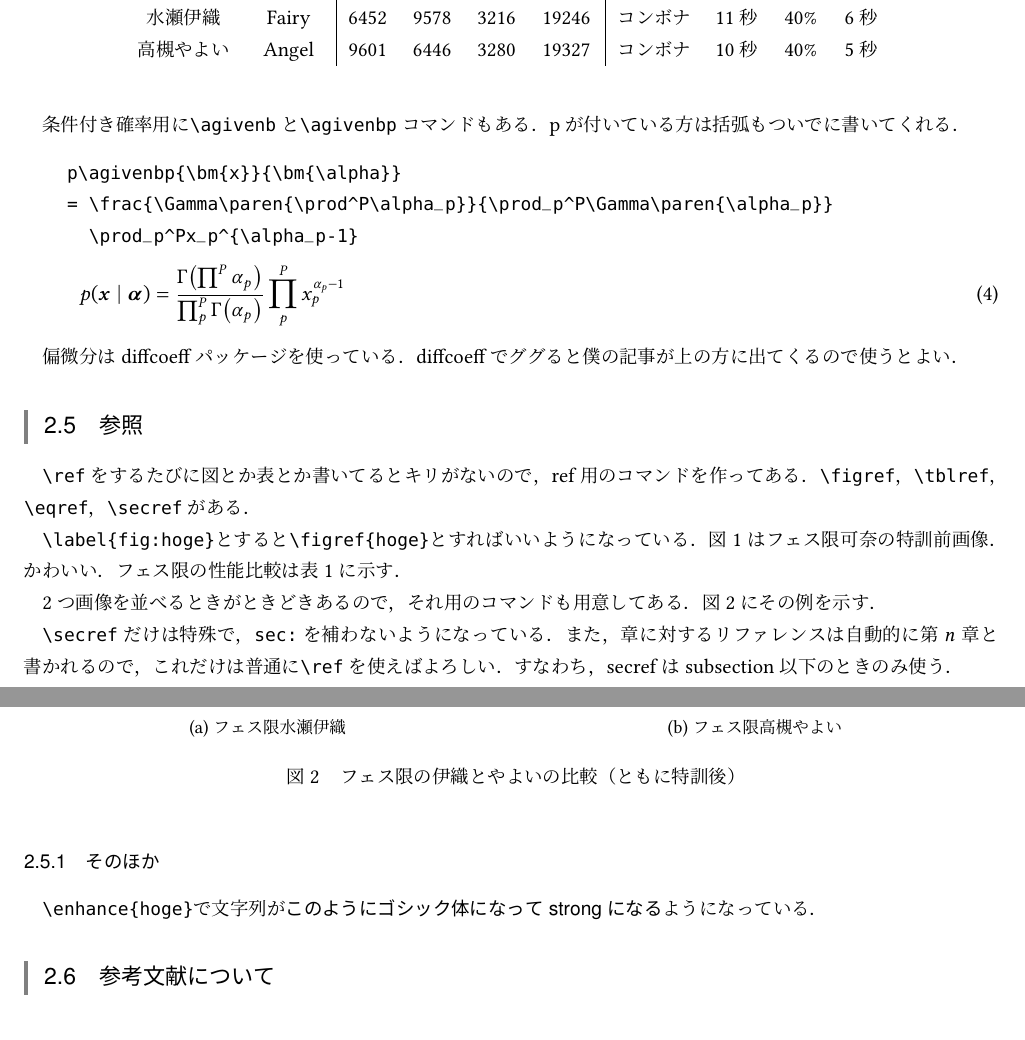
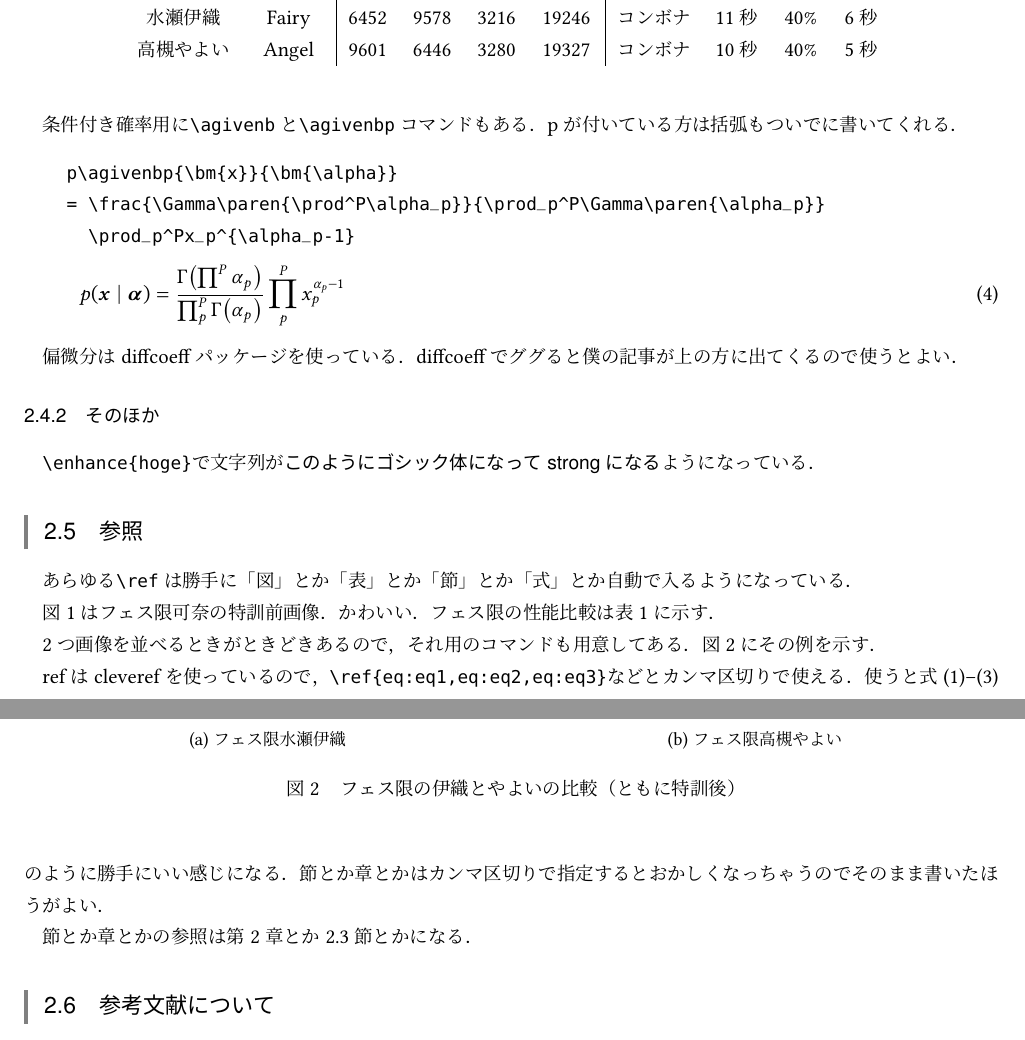
Before and after one commit to Ishotihadus/master-thesis-format, a LaTeX document (main.tex, which reads chapters/02-hoge.tex, mine.sty): two parts of pages 9 and 10 of 15, joined at a grey line, cut so that both start at the same text. Compiled offline with upLaTeX and dvipdfmx.

Commit message:
参照をすべてrefでできるようにした

```diff
--- a/chapters/02-hoge.tex
+++ b/chapters/02-hoge.tex
@@ -60,18 +66,22 @@ pが付いている方は括弧もついでに書いてくれる．
 \end{verbatim}
 \begin{equation}
     p\agivenbp{\bm{x}}{\bm{\alpha}} = \frac{\Gamma\paren{\prod^P\alpha_p}}{\prod_p^P\Gamma\paren{\alpha_p}}\prod_p^Px_p^{\alpha_p-1}
+    \label{eq:eq4}
 \end{equation}
 
 偏微分はdiffcoeffパッケージを使っている．
 diffcoeffでググると僕の記事が上の方に出てくるので使うとよい．
 
+\subsubsection{そのほか}
+
+\verb|\enhance{hoge}|で文字列が\enhance{このようにゴシック体になってstrongになる}ようになっている．
+
 \subsection{参照}
 
-\verb|\ref|をするたびに図とか表とか書いてるとキリがないので，ref用のコマンドを作ってある．
-\verb|\figref|，\verb|\tblref|，\verb|\eqref|，\verb|\secref|がある．
+あらゆる\verb|\ref|は勝手に「図」とか「表」とか「節」とか「式」とか自動で入るようになっている．
 
-\verb|\label{fig:hoge}|とすると\verb|\figref{hoge}|とすればいいようになっている．
-\figref{kana}はフェス限可奈の特訓前画像．かわいい．フェス限の性能比較は\tblref{fes}に示す．
+\ref{fig:kana}はフェス限可奈の特訓前画像．かわいい．
+フェス限の性能比較は\ref{tbl:fes}に示す．
 
 \begin{figure}
     \centering
@@ -94,7 +104,7 @@ diffcoeffでググると僕の記事が上の方に出てくるので使うと
 \end{table}
 
 2つ画像を並べるときがときどきあるので，それ用のコマンドも用意してある．
-\figref{yayoiori}にその例を示す．
+\ref{fig:yayoiori}にその例を示す．
 
 \twofigure{
     \includegraphics[width=.8\linewidth]{007ior0084_1.png}
@@ -109,13 +119,11 @@ diffcoeffでググると僕の記事が上の方に出てくるので使うと
     \label{fig:yayoiori}
 }
 
-\verb|\secref|だけは特殊で，\verb|sec:|を補わないようになっている．
-また，章に対するリファレンスは自動的に第$n$章と書かれるので，これだけは普通に\verb|\ref|を使えばよろしい．
-すなわち，secrefはsubsection以下のときのみ使う．
+refはcleverefを使っているので，\verb|\ref{eq:eq1,eq:eq2,eq:eq3}|などとカンマ区切りで使える．
+使うと\ref{eq:eq1,eq:eq2,eq:eq3}のように勝手にいい感じになる．
+節とか章とかはカンマ区切りで指定するとおかしくなっちゃうのでそのまま書いたほうがよい．
 
-\subsubsection{そのほか}
-
-\verb|\enhance{hoge}|で文字列が\enhance{このようにゴシック体になってstrongになる}ようになっている．
+節とか章とかの参照は\ref{sec:02-hoge}とか\ref{ssec:02-hoge-font}とかになる．
 
 \subsection{参考文献について}
 
--- a/mine.sty
+++ b/mine.sty
@@ -16,7 +16,7 @@
 \usepackage[ScaleRM=1.03926769]{libertinus-type1}
 \usepackage{libertinust1math}
 \usepackage[scaled=0.962216]{helvet}
-\usepackage[scaled]{beramono}
+\usepackage[scaled=0.89087695]{beramono}
 \usepackage[T1]{fontenc}
 \makeatletter
 \def\bfseries@rm{bx}
@@ -62,7 +62,6 @@
 \usepackage[dvipdfmx]{graphicx}
 \usepackage[dvipsnames,svgnames,x11names,dvipdfmx,table,xcdraw]{xcolor}
 \usepackage{tikz}
-\usepackage[breakable,skins]{tcolorbox}
 
 % 参考文献スタイル指定
 \usepackage[nobreak]{cite}
@@ -72,13 +71,34 @@
 \bibliographystylepubs{tieice}
 \nocitepubs{*}
 
-% キャプション変更およびリファレンス
+% キャプション
 \usepackage{subcaption}
 \captionsetup{labelsep=quad}
-\newcommand{\figref}[1]{図~\ref{fig:#1}}
-\newcommand{\tblref}[1]{表~\ref{tbl:#1}}
-\renewcommand{\eqref}[1]{式(\ref{eq:#1})}
-\newcommand{\secref}[1]{\ref{#1}節}
+\def\thesection{第\arabic{section}章}
+
+% 相互参照
+\usepackage[noabbrev]{cleveref}
+\let\nref\ref
+\let\ref\cref
+\crefformat{section}{#2#1#3}
+\crefformat{subsection}{#2#1{}節#3}
+\crefformat{subsubsection}{#2#1{}節#3}
+\crefname{figure}{図}{図}
+\crefname{table}{表}{表}
+\crefname{equation}{式}{式}
+\def\crefrangeconjunction{--}
+\def\crefpairconjunction{，}
+\def\crefmiddleconjunction{，}
+\def\creflastconjunction{，}
+\def\crefpairgroupconjunction{，}
+\def\crefmiddlegroupconjunction{，}
+\def\creflastgroupconjunction{，}
+
+% 互換性用
+\newcommand{\figref}[1]{\ref{fig:#1}}
+\newcommand{\tblref}[1]{\ref{tbl:#1}}
+\renewcommand{\eqref}[1]{\ref{eq:#1}}
+\let\secref\ref
 
 % サブキャプション簡略化
 \newcommand{\twofigure}[3]{%
@@ -136,19 +156,14 @@
 % 見出し
 \usepackage[explicit]{titlesec}
 \newcommand{\sectionbreak}{\clearpage}
-
 \titleformat{\section}[display]{\normalfont\Large\bfseries}
 {\titlerule\vspace{3.6ex}\filleft\Huge{\thesection}}
 {3.6ex}{\titlerule\vspace{2ex}#1\filright}[\vspace{2ex}\titlerule]
 \titlespacing{\section}{0pt}{0ex}{4ex}
-
 \titleformat{\subsection}[hang]{\normalfont\gtfamily\sffamily\large}{{\color{Gray}\vrule width 2pt \hspace{.7em}}\thesubsection}{1em}{#1}
 \titlespacing{\subsection}{0pt}{4ex}{1.9ex}
-
 \titleformat{\subsubsection}[hang]{\normalfont\gtfamily\sffamily}{\thesubsubsection}{1em}{#1}
 \titlespacing{\subsubsection}{0pt}{3ex}{1.7ex}
-
-\renewcommand{\thesection}{第\arabic{section}章}
 
 % 脚注
 \let\oldthefootnote\thefootnote
```
Also changed, not shown: chapters/02-hoge.tex (6 more changed lines), mine.sty (2 more changed lines).
